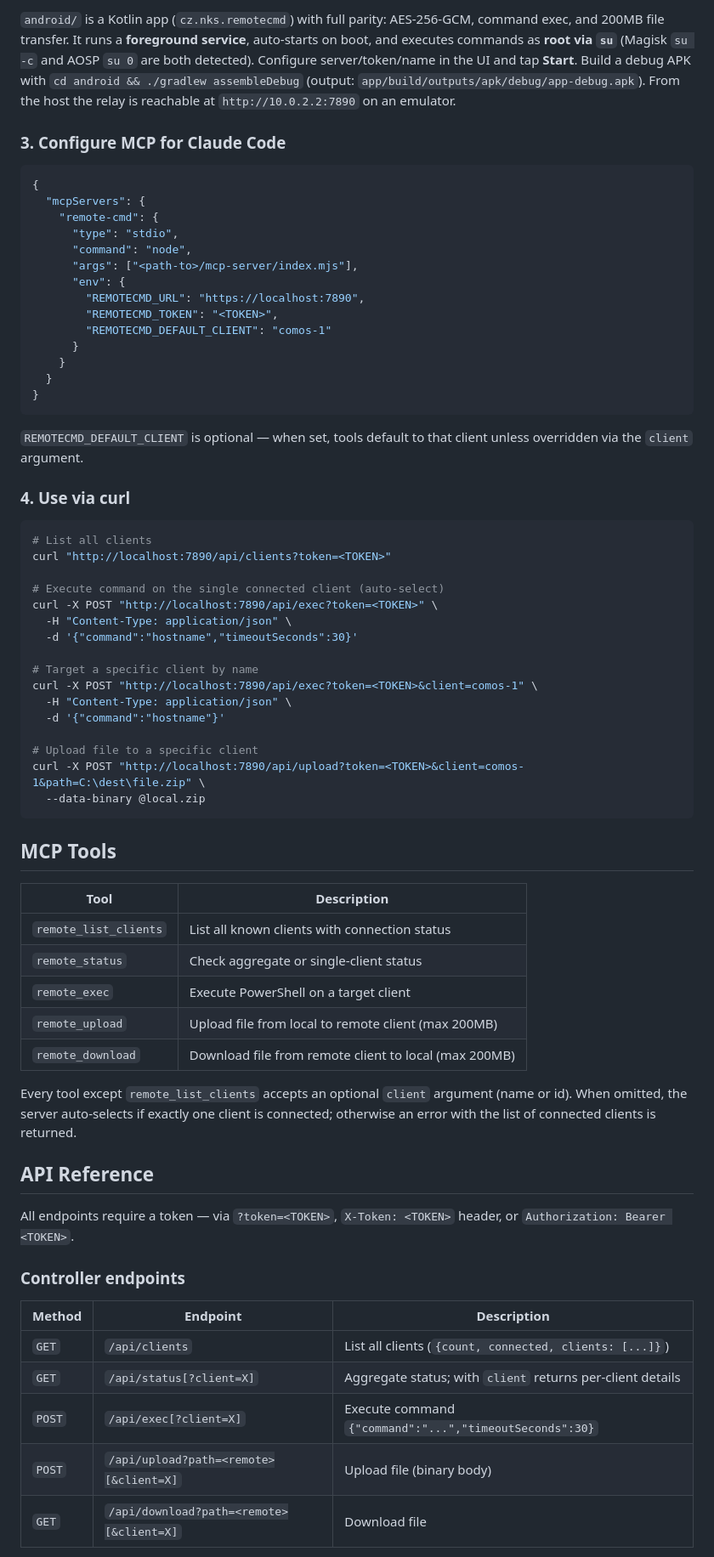
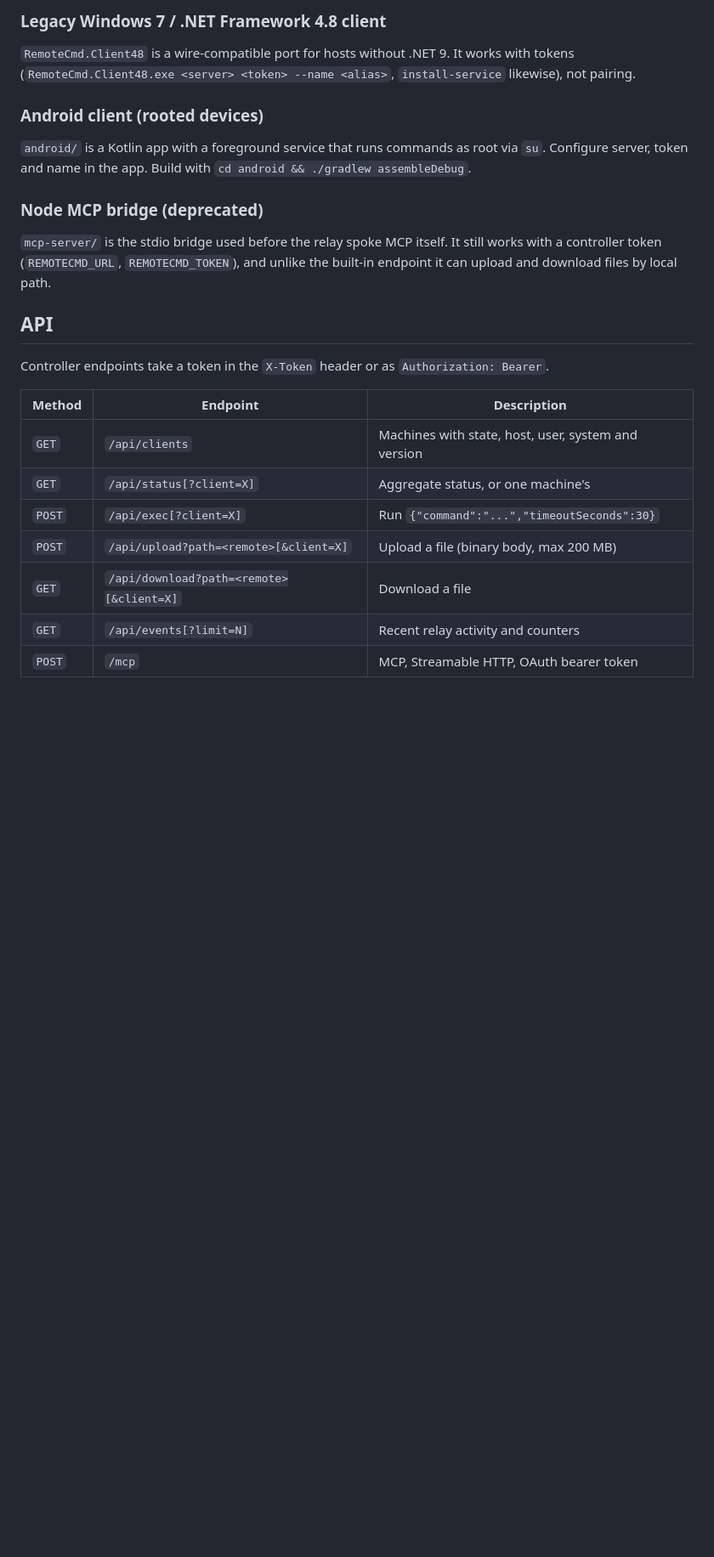
Before and after one commit to nks-hub/remote-cmd, a Markdown page: README.md, the part around one of its changes. Shown at 85% size. Rendered like a GitHub page; blank space fills up the shorter version.

````diff
--- a/README.md
+++ b/README.md
@@ -122,76 +145,31 @@ RemoteCmd.Client48.exe install-service <SERVER_IP> <TOKEN> --name bmw-vm
 
-`android/` is a Kotlin app (`cz.nks.remotecmd`) with full parity: AES-256-GCM, command
-exec, and 200MB file transfer. It runs a **foreground service**, auto-starts on boot, and
-executes commands as **root via `su`** (Magisk `su -c` and AOSP `su 0` are both detected).
-Configure server/token/name in the UI and tap **Start**. Build a debug APK with
-`cd android && ./gradlew assembleDebug` (output: `app/build/outputs/apk/debug/app-debug.apk`).
-From the host the relay is reachable at `http://10.0.2.2:7890` on an emulator.
+### Legacy Windows 7 / .NET Framework 4.8 client
 
-### 3. Configure MCP for Claude Code
+`RemoteCmd.Client48` is a wire-compatible port for hosts without .NET 9. It works with tokens
+(`RemoteCmd.Client48.exe <server> <token> --name <alias>`, `install-service` likewise), not pairing.
 
-```json
-{
-  "mcpServers": {
-    "remote-cmd": {
-      "type": "stdio",
-      "command": "node",
-      "args": ["<path-to>/mcp-server/index.mjs"],
-      "env": {
-        "REMOTECMD_URL": "https://localhost:7890",
-        "REMOTECMD_TOKEN": "<TOKEN>",
-        "REMOTECMD_DEFAULT_CLIENT": "comos-1"
-      }
-    }
-  }
-}
-```
+### Android client (rooted devices)
 
-`REMOTECMD_DEFAULT_CLIENT` is optional — when set, tools default to that client unless overridden via the `client` argument.
+`android/` is a Kotlin app with a foreground service that runs commands as root via `su`. Configure
+server, token and name in the app. Build with `cd android && ./gradlew assembleDebug`.
 
-### 4. Use via curl
+### Node MCP bridge (deprecated)
 
-```bash
-# List all clients
-curl "http://localhost:7890/api/clients?token=<TOKEN>"
+`mcp-server/` is the stdio bridge used before the relay spoke MCP itself. It still works with a
+controller token (`REMOTECMD_URL`, `REMOTECMD_TOKEN`), and unlike the built-in endpoint it can
+upload and download files by local path.
 
-# Execute command on the single connected client (auto-select)
-curl -X POST "http://localhost:7890/api/exec?token=<TOKEN>" \
-  -H "Content-Type: application/json" \
-  -d '{"command":"hostname","timeoutSeconds":30}'
+## API
 
-# Target a specific client by name
-curl -X POST "http://localhost:7890/api/exec?token=<TOKEN>&client=comos-1" \
-  -H "Content-Type: application/json" \
-  -d '{"command":"hostname"}'
-
-# Upload file to a specific client
-curl -X POST "http://localhost:7890/api/upload?token=<TOKEN>&client=comos-1&path=C:\dest\file.zip" \
-  --data-binary @local.zip
-```
-
-## MCP Tools
-
-| Tool | Description |
-|------|-------------|
-| `remote_list_clients` | List all known clients with connection status |
-| `remote_status` | Check aggregate or single-client status |
-| `remote_exec` | Execute PowerShell on a target client |
-| `remote_upload` | Upload file from local to remote client (max 200MB) |
-| `remote_download` | Download file from remote client to local (max 200MB) |
-
-Every tool except `remote_list_clients` accepts an optional `client` argument (name or id). When omitted, the server auto-selects if exactly one client is connected; otherwise an error with the list of connected clients is returned.
-
-## API Reference
-
-All endpoints require a token — via `?token=<TOKEN>`, `X-Token: <TOKEN>` header, or `Authorization: Bearer <TOKEN>`.
-
-### Controller endpoints
+Controller endpoints take a token in the `X-Token` header or as `Authorization: Bearer`.
 
 | Method | Endpoint | Description |
 |--------|----------|-------------|
-| `GET`  | `/api/clients` | List all clients (`{count, connected, clients: [...]}`) |
-| `GET`  | `/api/status[?client=X]` | Aggregate status; with `client` returns per-client details |
-| `POST` | `/api/exec[?client=X]` | Execute command `{"command":"...","timeoutSeconds":30}` |
-| `POST` | `/api/upload?path=<remote>[&client=X]` | Upload file (binary body) |
-| `GET`  | `/api/download?path=<remote>[&client=X]` | Download file |
+| `GET`  | `/api/clients` | Machines with state, host, user, system and version |
+| `GET`  | `/api/status[?client=X]` | Aggregate status, or one machine's |
+| `POST` | `/api/exec[?client=X]` | Run `{"command":"...","timeoutSeconds":30}` |
+| `POST` | `/api/upload?path=<remote>[&client=X]` | Upload a file (binary body, max 200 MB) |
+| `GET`  | `/api/download?path=<remote>[&client=X]` | Download a file |
+| `GET`  | `/api/events[?limit=N]` | Recent relay activity and counters |
+| `POST` | `/mcp` | MCP, Streamable HTTP, OAuth bearer token |
 
````
Also changed, not shown: other parts of README.md (+116 -164 lines).
